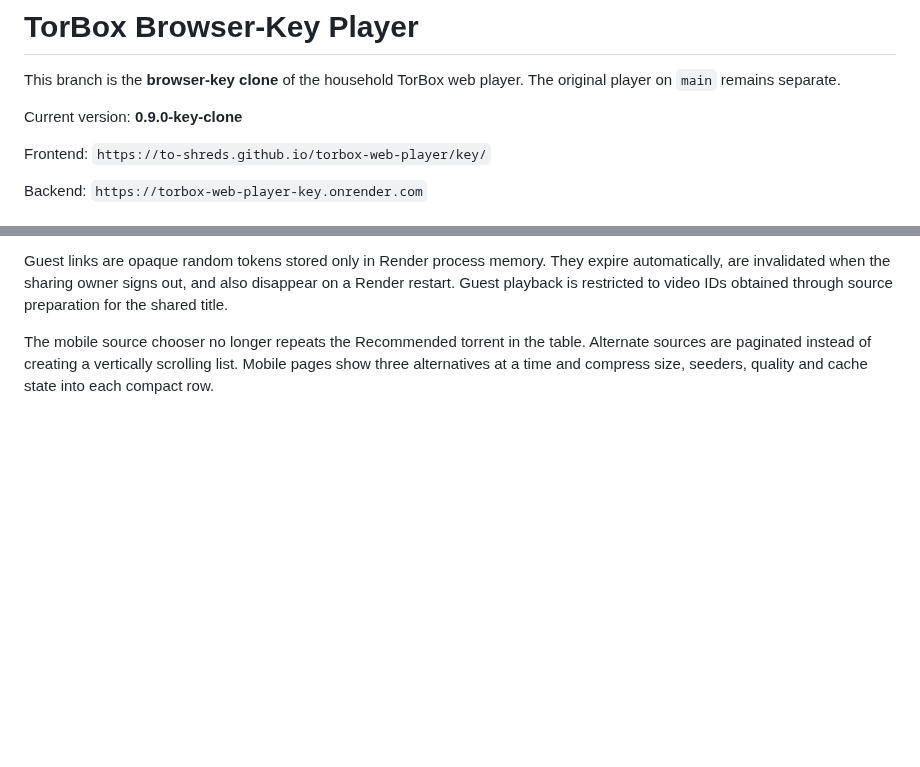
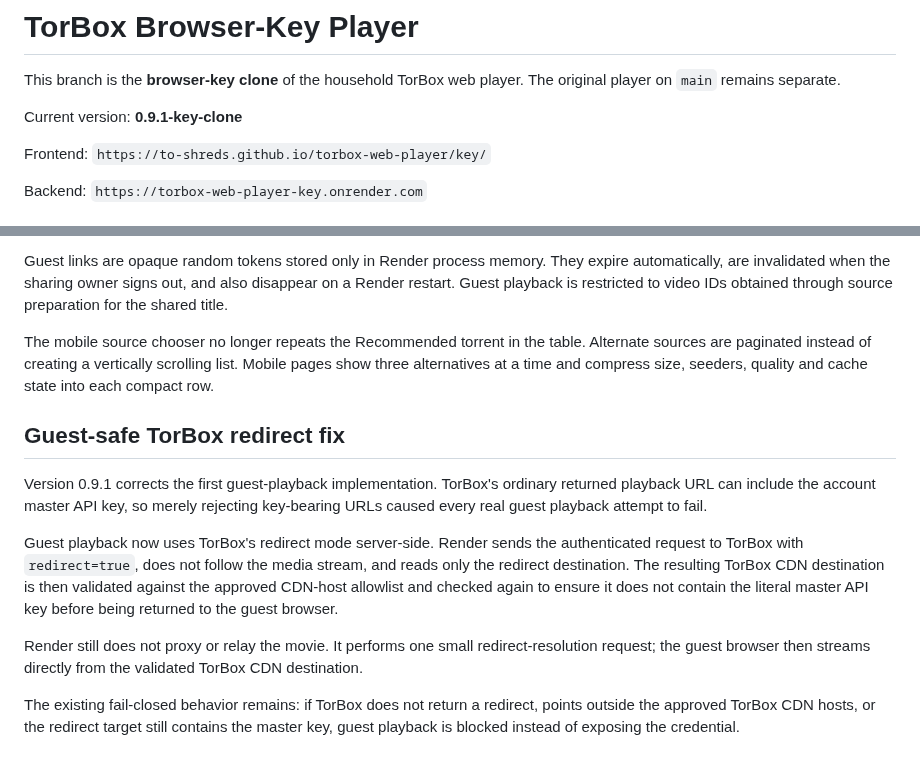
Before and after one commit to to-shreds/torbox-web-player, a Markdown page: README.md, 2 parts joined by grey strips. Rendered like a GitHub page; blank space fills up the shorter version.

Commit message:
Document v0.9.1 guest-safe TorBox redirect fix

```diff
--- a/README.md
+++ b/README.md
@@ -2,7 +2,7 @@
 
 This branch is the **browser-key clone** of the household TorBox web player. The original player on `main` remains separate.
 
-Current version: **0.9.0-key-clone**
+Current version: **0.9.1-key-clone**
 
 Frontend: `https://to-shreds.github.io/torbox-web-player/key/`
 
@@ -97,3 +97,14 @@ Version 0.9 adds scoped temporary guest links. From a movie/show title, the owne
 Guest links are opaque random tokens stored only in Render process memory. They expire automatically, are invalidated when the sharing owner signs out, and also disappear on a Render restart. Guest playback is restricted to video IDs obtained through source preparation for the shared title.
 
 The mobile source chooser no longer repeats the Recommended torrent in the table. Alternate sources are paginated instead of creating a vertically scrolling list. Mobile pages show three alternatives at a time and compress size, seeders, quality and cache state into each compact row.
+
+
+## Guest-safe TorBox redirect fix
+
+Version 0.9.1 corrects the first guest-playback implementation. TorBox's ordinary returned playback URL can include the account master API key, so merely rejecting key-bearing URLs caused every real guest playback attempt to fail.
+
+Guest playback now uses TorBox's redirect mode server-side. Render sends the authenticated request to TorBox with `redirect=true`, does not follow the media stream, and reads only the redirect destination. The resulting TorBox CDN destination is then validated against the approved CDN-host allowlist and checked again to ensure it does not contain the literal master API key before being returned to the guest browser.
+
+Render still does not proxy or relay the movie. It performs one small redirect-resolution request; the guest browser then streams directly from the validated TorBox CDN destination.
+
+The existing fail-closed behavior remains: if TorBox does not return a redirect, points outside the approved TorBox CDN hosts, or the redirect target still contains the master key, guest playback is blocked instead of exposing the credential.
```
